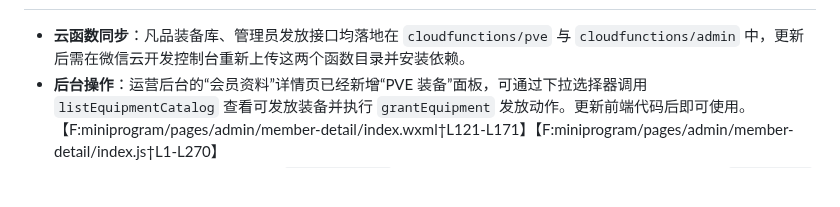
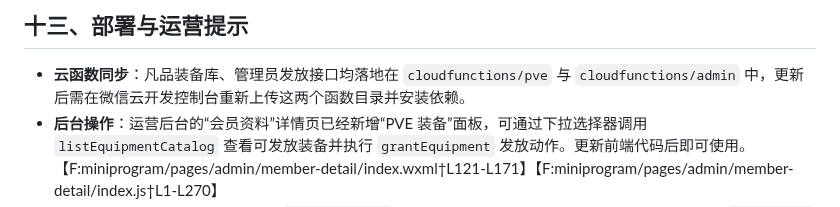
Before and after one commit to sornon/member, a Markdown page: docs/equipment-system.md, the part around one of its changes. GitHub-like rendering; blank space fills up the shorter version.

```diff
--- a/docs/equipment-system.md
+++ b/docs/equipment-system.md
@@ -373,3 +451,4 @@ PVP 最终伤害为 `DamagePVP = HitRate × Final`。由于守方可同时堆叠
+## 十三、部署与运营提示
 
 - **云函数同步**：凡品装备库、管理员发放接口均落地在 `cloudfunctions/pve` 与 `cloudfunctions/admin` 中，更新后需在微信云开发控制台重新上传这两个函数目录并安装依赖。
 - **后台操作**：运营后台的“会员资料”详情页已经新增“PVE 装备”面板，可通过下拉选择器调用 `listEquipmentCatalog` 查看可发放装备并执行 `grantEquipment` 发放动作。更新前端代码后即可使用。【F:miniprogram/pages/admin/member-detail/index.wxml†L121-L171】【F:miniprogram/pages/admin/member-detail/index.js†L1-L270】
```
Also changed, not shown: other parts of docs/equipment-system.md (+79 -1 lines).
